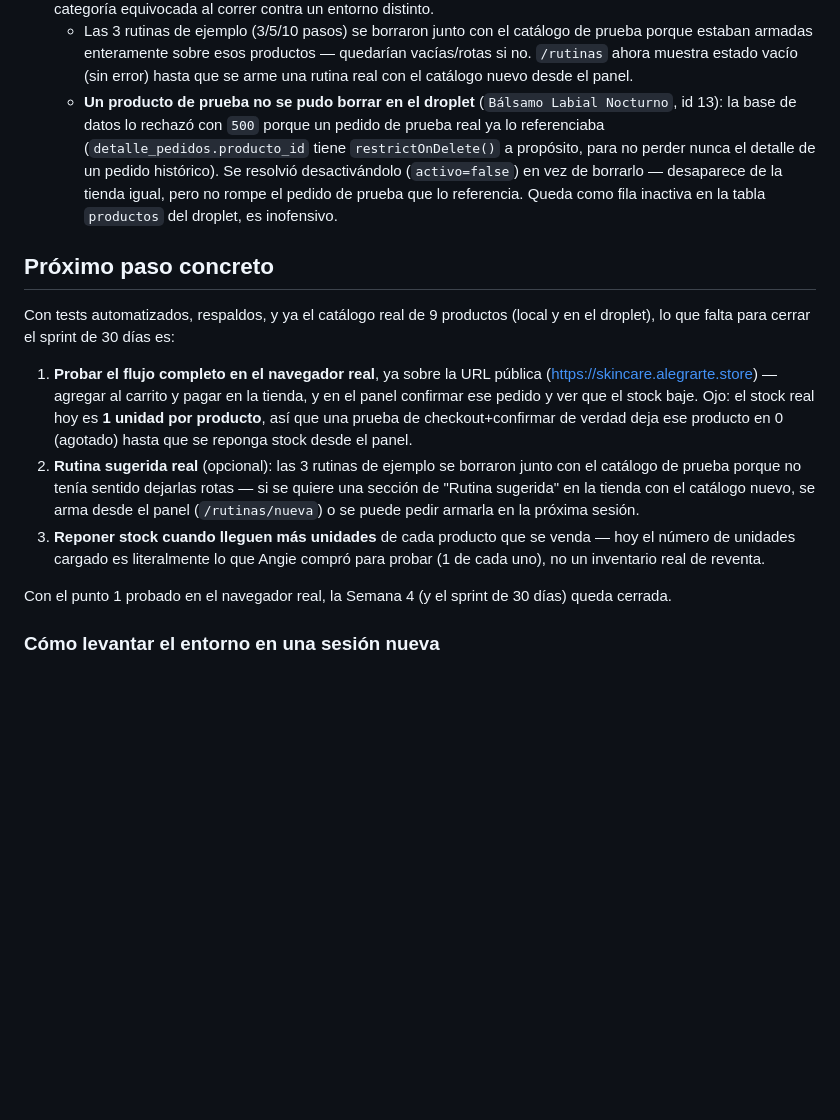
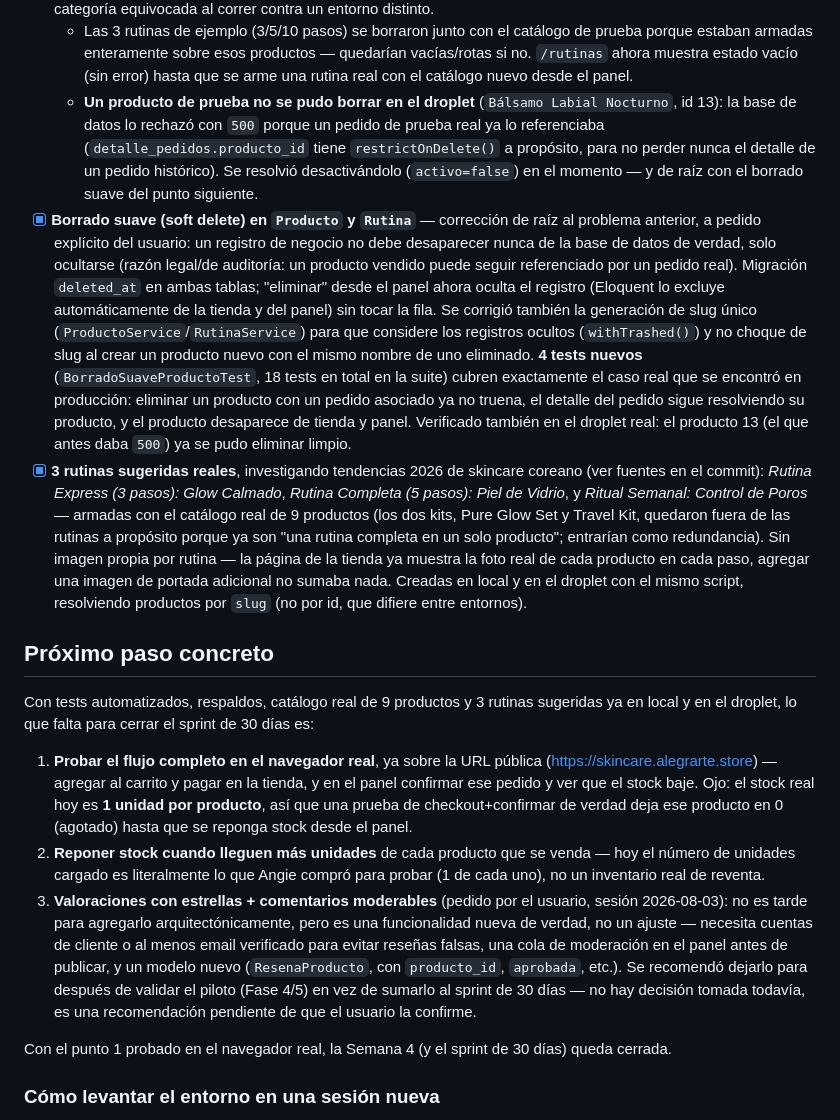
Before and after one commit to luisalbertoquino/proyecto-alfa, a Markdown page: docs/estado-actual.md, the part around the change. Rendered like a GitHub page; blank space fills up the shorter version.

Commit message:
docs: registrar borrado suave, rutinas reales y verificacion en el droplet
Cierra el bloque de trabajo: borrado suave desplegado y verificado (el
producto que antes daba 500 al borrarse ya funciona), 3 rutinas reales
creadas en local y produccion, y queda anotada la recomendacion pendiente
sobre valoraciones/comentarios moderables para que el usuario la confirme
mas adelante.

Co-Authored-By: Claude Sonnet 5 <noreply@anthropic.com>

```diff
--- a/docs/estado-actual.md
+++ b/docs/estado-actual.md
@@ -68,15 +68,17 @@
 - [x] **Script de respaldo automático instalado y verificado en el droplet real** (`scripts/respaldo.sh`): hace `mysqldump` comprimido de la base de datos (`skincare_piloto` en el droplet; el nombre se lee del `.env` real de la app, nunca queda hardcodeado, por eso funcionó sin ajustes aunque el nombre de la BD en el droplet es distinto al de `proyecto_alfa` en local) y `tar.gz` de las fotos de producto subidas, guardándolos fuera del repo (`/var/backups/skincare`, así un `git pull` nunca los toca) con rotación de 7 días. Cron instalado (`0 3 * * *`, diario) y **confirmado que dispara solo**: se probó primero con un cron temporal cada minuto, se vio en `respaldo.log` una corrida automática real (`12:31:01`) distinta de la corrida manual (`12:30:30`), y ya se reemplazó por la línea definitiva diaria. Aún no hay copia fuera del droplet (ver nota de "Pendiente a futuro" abajo).
 - [x] **Catálogo de ejemplo reemplazado por 9 productos reales que Angie ya compró en Amazon** (K-beauty: mixsoon, SKIN1004, ANUA, FULLY), con foto real de cada producto (libres de derechos, suministradas por Angie) subida como archivo real, no URL externa. Nombres y descripciones en español escritos a partir de la info de Angie; categoría y necesidades de piel asignadas producto por producto (ninguna quedó sin clasificar). Precio en COP calculado como `precio USD de Amazon × TRM del día (~$3.150, 2026-08-03) × 2.3` (margen elegido por el usuario entre 3 opciones — cubre envío/importación más ganancia real; ver el cálculo exacto en el commit). Stock real: **1 unidad por producto** (Angie compró una unidad de cada uno para probar) — confirmado que la protección contra sobreventa ya existente (`lockForUpdate` en `ConfirmarPedidoService`, cubierto por `ConfirmarCancelarPedidoTest`) sigue aplicando sin cambios: dos confirmaciones simultáneas sobre el mismo producto nunca dejan el stock en negativo, la segunda falla limpio con `409`/`422 STOCK_INSUFICIENTE`. Replicado tanto en local como en el droplet real (mismo script, apuntado primero a `127.0.0.1:8000` y luego a `skincare-api.alegrarte.store`) — **las categorías y necesidades tienen ids distintos en cada entorno** (se sembraron por separado), así que el script las resuelve por `slug`, nunca por id fijo, para evitar asignar la categoría equivocada al correr contra un entorno distinto.
   - Las 3 rutinas de ejemplo (3/5/10 pasos) se borraron junto con el catálogo de prueba porque estaban armadas enteramente sobre esos productos — quedarían vacías/rotas si no. `/rutinas` ahora muestra estado vacío (sin error) hasta que se arme una rutina real con el catálogo nuevo desde el panel.
-  - **Un producto de prueba no se pudo borrar en el droplet** (`Bálsamo Labial Nocturno`, id 13): la base de datos lo rechazó con `500` porque un pedido de prueba real ya lo referenciaba (`detalle_pedidos.producto_id` tiene `restrictOnDelete()` a propósito, para no perder nunca el detalle de un pedido histórico). Se resolvió desactivándolo (`activo=false`) en vez de borrarlo — desaparece de la tienda igual, pero no rompe el pedido de prueba que lo referencia. Queda como fila inactiva en la tabla `productos` del droplet, es inofensivo.
+  - **Un producto de prueba no se pudo borrar en el droplet** (`Bálsamo Labial Nocturno`, id 13): la base de datos lo rechazó con `500` porque un pedido de prueba real ya lo referenciaba (`detalle_pedidos.producto_id` tiene `restrictOnDelete()` a propósito, para no perder nunca el detalle de un pedido histórico). Se resolvió desactivándolo (`activo=false`) en el momento — y de raíz con el borrado suave del punto siguiente.
+- [x] **Borrado suave (soft delete) en `Producto` y `Rutina`** — corrección de raíz al problema anterior, a pedido explícito del usuario: un registro de negocio no debe desaparecer nunca de la base de datos de verdad, solo ocultarse (razón legal/de auditoría: un producto vendido puede seguir referenciado por un pedido real). Migración `deleted_at` en ambas tablas; "eliminar" desde el panel ahora oculta el registro (Eloquent lo excluye automáticamente de la tienda y del panel) sin tocar la fila. Se corrigió también la generación de slug único (`ProductoService`/`RutinaService`) para que considere los registros ocultos (`withTrashed()`) y no choque de slug al crear un producto nuevo con el mismo nombre de uno eliminado. **4 tests nuevos** (`BorradoSuaveProductoTest`, 18 tests en total en la suite) cubren exactamente el caso real que se encontró en producción: eliminar un producto con un pedido asociado ya no truena, el detalle del pedido sigue resolviendo su producto, y el producto desaparece de tienda y panel. Verificado también en el droplet real: el producto 13 (el que antes daba `500`) ya se pudo eliminar limpio.
+- [x] **3 rutinas sugeridas reales**, investigando tendencias 2026 de skincare coreano (ver fuentes en el commit): *Rutina Express (3 pasos): Glow Calmado*, *Rutina Completa (5 pasos): Piel de Vidrio*, y *Ritual Semanal: Control de Poros* — armadas con el catálogo real de 9 productos (los dos kits, Pure Glow Set y Travel Kit, quedaron fuera de las rutinas a propósito porque ya son "una rutina completa en un solo producto"; entrarían como redundancia). Sin imagen propia por rutina — la página de la tienda ya muestra la foto real de cada producto en cada paso, agregar una imagen de portada adicional no sumaba nada. Creadas en local y en el droplet con el mismo script, resolviendo productos por `slug` (no por id, que difiere entre entornos).
 
 ## Próximo paso concreto
 
-Con tests automatizados, respaldos, y ya el catálogo real de 9 productos (local y en el droplet), lo que falta para cerrar el sprint de 30 días es:
+Con tests automatizados, respaldos, catálogo real de 9 productos y 3 rutinas sugeridas ya en local y en el droplet, lo que falta para cerrar el sprint de 30 días es:
 
 1. **Probar el flujo completo en el navegador real**, ya sobre la URL pública (https://skincare.alegrarte.store) — agregar al carrito y pagar en la tienda, y en el panel confirmar ese pedido y ver que el stock baje. Ojo: el stock real hoy es **1 unidad por producto**, así que una prueba de checkout+confirmar de verdad deja ese producto en 0 (agotado) hasta que se reponga stock desde el panel.
-2. **Rutina sugerida real** (opcional): las 3 rutinas de ejemplo se borraron junto con el catálogo de prueba porque no tenía sentido dejarlas rotas — si se quiere una sección de "Rutina sugerida" en la tienda con el catálogo nuevo, se arma desde el panel (`/rutinas/nueva`) o se puede pedir armarla en la próxima sesión.
-3. **Reponer stock cuando lleguen más unidades** de cada producto que se venda — hoy el número de unidades cargado es literalmente lo que Angie compró para probar (1 de cada uno), no un inventario real de reventa.
+2. **Reponer stock cuando lleguen más unidades** de cada producto que se venda — hoy el número de unidades cargado es literalmente lo que Angie compró para probar (1 de cada uno), no un inventario real de reventa.
+3. **Valoraciones con estrellas + comentarios moderables** (pedido por el usuario, sesión 2026-08-03): no es tarde para agregarlo arquitectónicamente, pero es una funcionalidad nueva de verdad, no un ajuste — necesita cuentas de cliente o al menos email verificado para evitar reseñas falsas, una cola de moderación en el panel antes de publicar, y un modelo nuevo (`ResenaProducto`, con `producto_id`, `aprobada`, etc.). Se recomendó dejarlo para después de validar el piloto (Fase 4/5) en vez de sumarlo al sprint de 30 días — no hay decisión tomada todavía, es una recomendación pendiente de que el usuario la confirme.
 
 Con el punto 1 probado en el navegador real, la Semana 4 (y el sprint de 30 días) queda cerrada.
 
```
